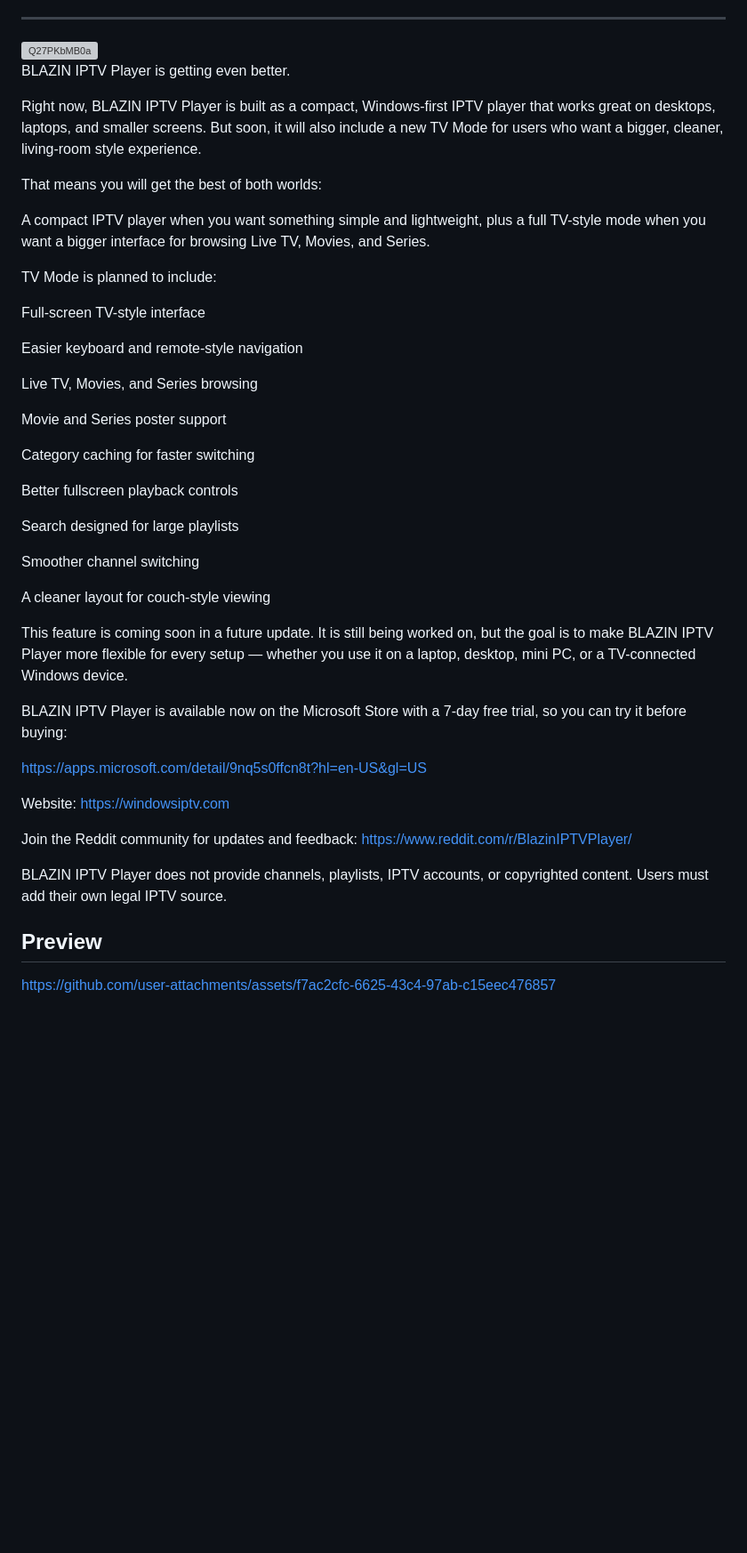
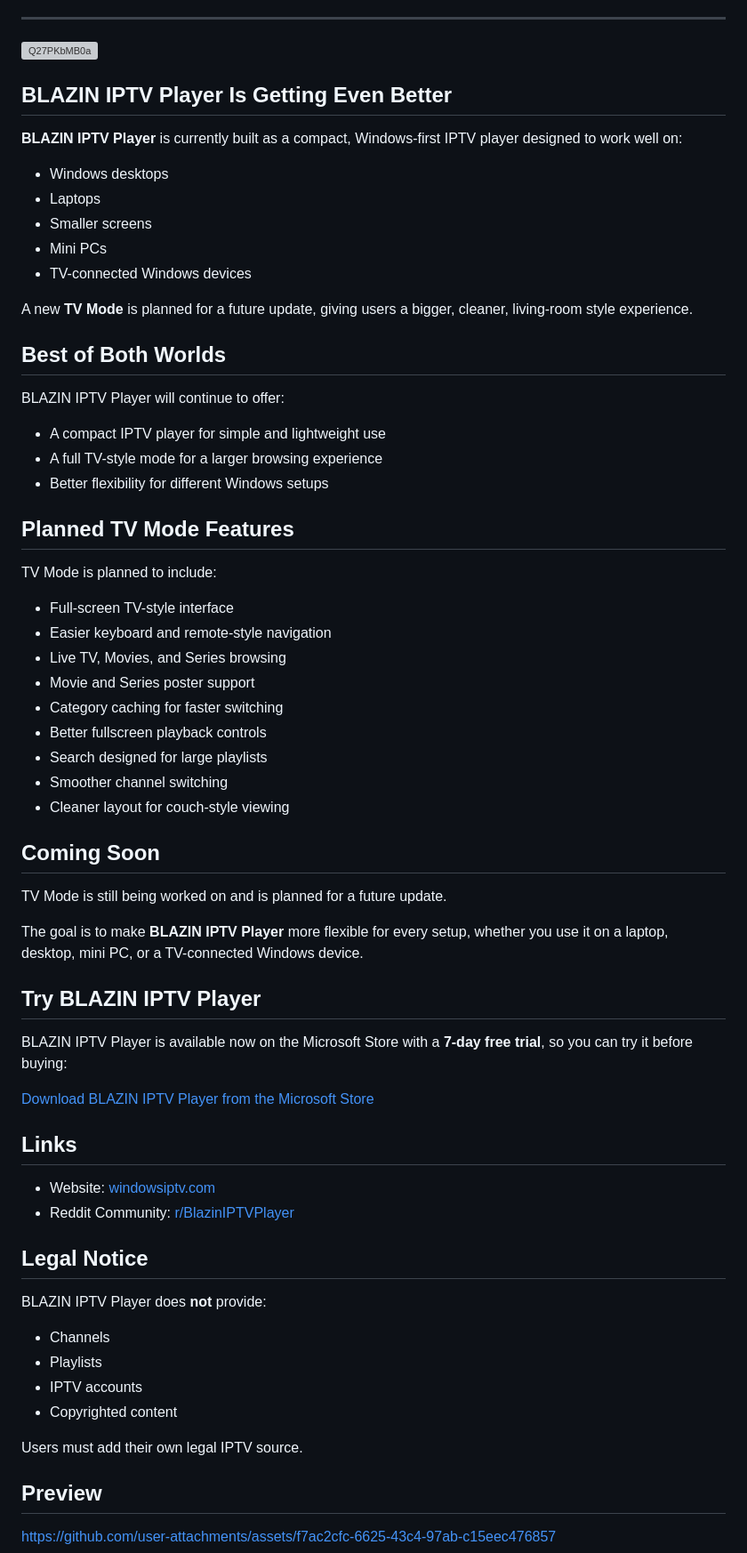
Before and after one commit to Cyogenus/Blazin-IPTV-Player, a Markdown page: README.md, the part around the change. Shown at 89% size. Drawn GitHub-style; blank space fills up the shorter version; grey boxes are pictures that could not be loaded.

```diff
--- a/README.md
+++ b/README.md
@@ -20,47 +20,68 @@ Whether you use **Xtream Codes**, **STB MAC**, **Stalker Portal**, **M3U files**
 
 <img width="2545" height="1329" alt="Q27PKbMB0a" src="https://github.com/user-attachments/assets/9201c9d1-13b6-4939-8cf6-7b03c96ae9f4" />
 
-BLAZIN IPTV Player is getting even better.
+## BLAZIN IPTV Player Is Getting Even Better
 
-Right now, BLAZIN IPTV Player is built as a compact, Windows-first IPTV player that works great on desktops, laptops, and smaller screens. But soon, it will also include a new TV Mode for users who want a bigger, cleaner, living-room style experience.
+**BLAZIN IPTV Player** is currently built as a compact, Windows-first IPTV player designed to work well on:
 
-That means you will get the best of both worlds:
+* Windows desktops
+* Laptops
+* Smaller screens
+* Mini PCs
+* TV-connected Windows devices
 
-A compact IPTV player when you want something simple and lightweight, plus a full TV-style mode when you want a bigger interface for browsing Live TV, Movies, and Series.
+A new **TV Mode** is planned for a future update, giving users a bigger, cleaner, living-room style experience.
+
+## Best of Both Worlds
+
+BLAZIN IPTV Player will continue to offer:
+
+* A compact IPTV player for simple and lightweight use
+* A full TV-style mode for a larger browsing experience
+* Better flexibility for different Windows setups
+
+## Planned TV Mode Features
 
 TV Mode is planned to include:
 
-Full-screen TV-style interface
+* Full-screen TV-style interface
+* Easier keyboard and remote-style navigation
+* Live TV, Movies, and Series browsing
+* Movie and Series poster support
+* Category caching for faster switching
+* Better fullscreen playback controls
+* Search designed for large playlists
+* Smoother channel switching
+* Cleaner layout for couch-style viewing
 
-Easier keyboard and remote-style navigation
+## Coming Soon
 
-Live TV, Movies, and Series browsing
+TV Mode is still being worked on and is planned for a future update.
 
-Movie and Series poster support
+The goal is to make **BLAZIN IPTV Player** more flexible for every setup, whether you use it on a laptop, desktop, mini PC, or a TV-connected Windows device.
 
-Category caching for faster switching
+## Try BLAZIN IPTV Player
 
-Better fullscreen playback controls
+BLAZIN IPTV Player is available now on the Microsoft Store with a **7-day free trial**, so you can try it before buying:
 
-Search designed for large playlists
+[Download BLAZIN IPTV Player from the Microsoft Store](https://apps.microsoft.com/detail/9nq5s0ffcn8t?hl=en-US&gl=US)
 
-Smoother channel switching
+## Links
 
-A cleaner layout for couch-style viewing
+* Website: [windowsiptv.com](https://windowsiptv.com)
+* Reddit Community: [r/BlazinIPTVPlayer](https://www.reddit.com/r/BlazinIPTVPlayer/)
 
-This feature is coming soon in a future update. It is still being worked on, but the goal is to make BLAZIN IPTV Player more flexible for every setup — whether you use it on a laptop, desktop, mini PC, or a TV-connected Windows device.
+## Legal Notice
 
-BLAZIN IPTV Player is available now on the Microsoft Store with a 7-day free trial, so you can try it before buying:
+BLAZIN IPTV Player does **not** provide:
 
-https://apps.microsoft.com/detail/9nq5s0ffcn8t?hl=en-US&gl=US
+* Channels
+* Playlists
+* IPTV accounts
+* Copyrighted content
 
-Website:
-https://windowsiptv.com
+Users must add their own legal IPTV source.
 
-Join the Reddit community for updates and feedback:
-https://www.reddit.com/r/BlazinIPTVPlayer/
-
-BLAZIN IPTV Player does not provide channels, playlists, IPTV accounts, or copyrighted content. Users must add their own legal IPTV source.
 
 ## Preview
 
```
